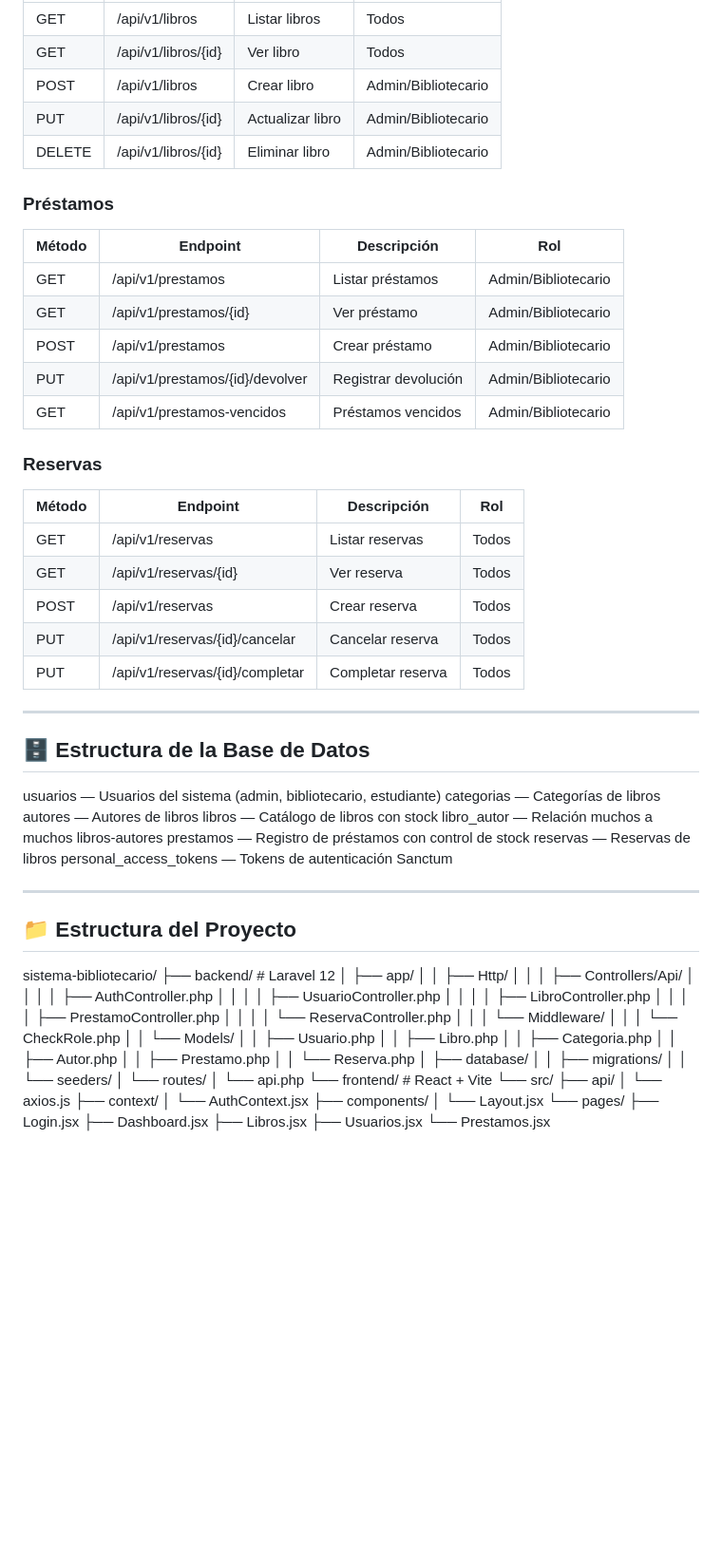
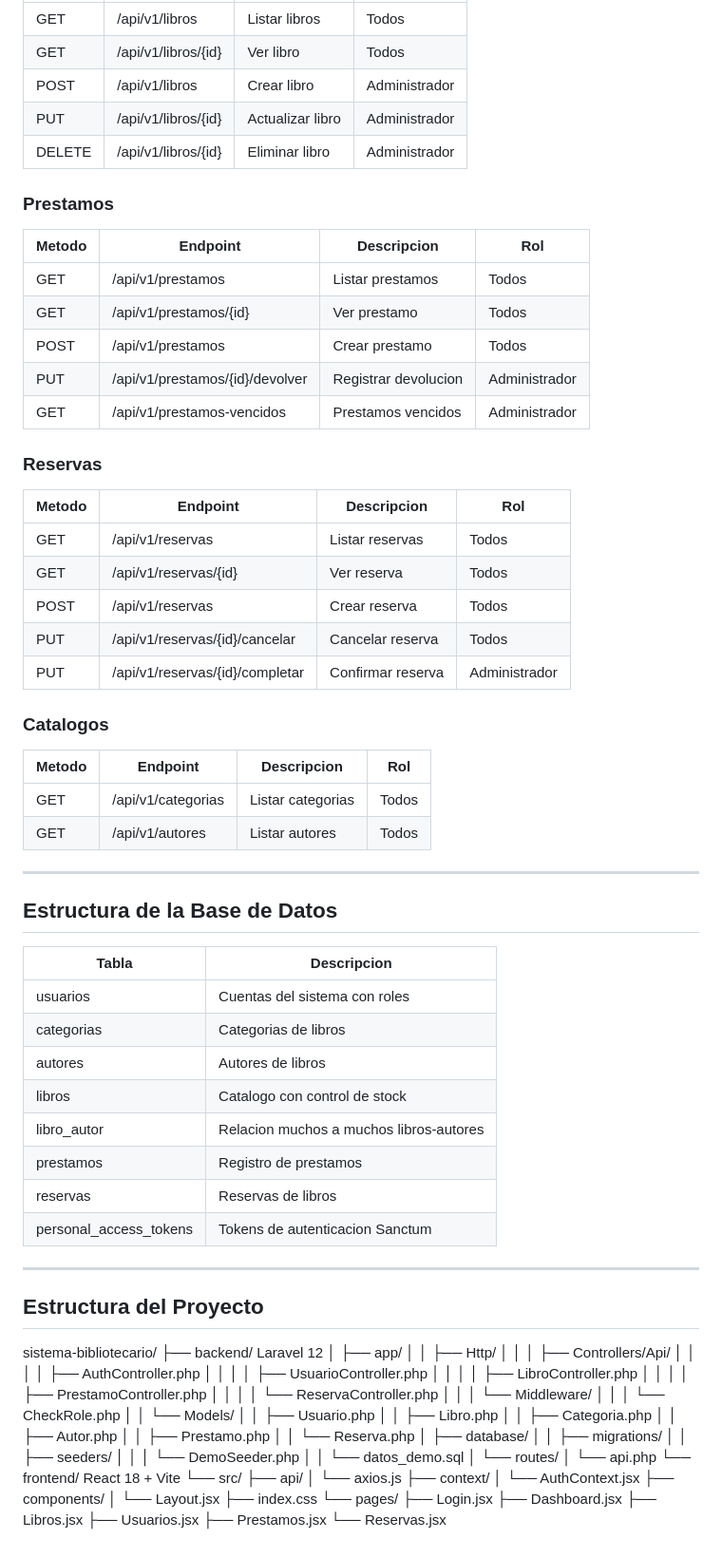
Before and after one commit to nahum-dev/sistema-bibliotecario, a Markdown page: README.md, the part around one of its changes. Shown at 95% size. Rendered like a GitHub page; blank space fills up the shorter version.

```diff
--- a/README.md
+++ b/README.md
@@ -129,45 +263,58 @@ npm run dev
 |--------|----------|-------------|-----|
 | GET | /api/v1/libros | Listar libros | Todos |
 | GET | /api/v1/libros/{id} | Ver libro | Todos |
-| POST | /api/v1/libros | Crear libro | Admin/Bibliotecario |
-| PUT | /api/v1/libros/{id} | Actualizar libro | Admin/Bibliotecario |
-| DELETE | /api/v1/libros/{id} | Eliminar libro | Admin/Bibliotecario |
+| POST | /api/v1/libros | Crear libro | Administrador |
+| PUT | /api/v1/libros/{id} | Actualizar libro | Administrador |
+| DELETE | /api/v1/libros/{id} | Eliminar libro | Administrador |
 
-### Préstamos
-| Método | Endpoint | Descripción | Rol |
+### Prestamos
+
+| Metodo | Endpoint | Descripcion | Rol |
 |--------|----------|-------------|-----|
-| GET | /api/v1/prestamos | Listar préstamos | Admin/Bibliotecario |
-| GET | /api/v1/prestamos/{id} | Ver préstamo | Admin/Bibliotecario |
-| POST | /api/v1/prestamos | Crear préstamo | Admin/Bibliotecario |
-| PUT | /api/v1/prestamos/{id}/devolver | Registrar devolución | Admin/Bibliotecario |
-| GET | /api/v1/prestamos-vencidos | Préstamos vencidos | Admin/Bibliotecario |
+| GET | /api/v1/prestamos | Listar prestamos | Todos |
+| GET | /api/v1/prestamos/{id} | Ver prestamo | Todos |
+| POST | /api/v1/prestamos | Crear prestamo | Todos |
+| PUT | /api/v1/prestamos/{id}/devolver | Registrar devolucion | Administrador |
+| GET | /api/v1/prestamos-vencidos | Prestamos vencidos | Administrador |
 
 ### Reservas
-| Método | Endpoint | Descripción | Rol |
+
+| Metodo | Endpoint | Descripcion | Rol |
 |--------|----------|-------------|-----|
 | GET | /api/v1/reservas | Listar reservas | Todos |
 | GET | /api/v1/reservas/{id} | Ver reserva | Todos |
 | POST | /api/v1/reservas | Crear reserva | Todos |
 | PUT | /api/v1/reservas/{id}/cancelar | Cancelar reserva | Todos |
-| PUT | /api/v1/reservas/{id}/completar | Completar reserva | Todos |
+| PUT | /api/v1/reservas/{id}/completar | Confirmar reserva | Administrador |
+
+### Catalogos
+
+| Metodo | Endpoint | Descripcion | Rol |
+|--------|----------|-------------|-----|
+| GET | /api/v1/categorias | Listar categorias | Todos |
+| GET | /api/v1/autores | Listar autores | Todos |
 
 ---
 
-## 🗄️ Estructura de la Base de Datos
-usuarios          — Usuarios del sistema (admin, bibliotecario, estudiante)
-categorias        — Categorías de libros
-autores           — Autores de libros
-libros            — Catálogo de libros con stock
-libro_autor       — Relación muchos a muchos libros-autores
-prestamos         — Registro de préstamos con control de stock
-reservas          — Reservas de libros
-personal_access_tokens — Tokens de autenticación Sanctum
+## Estructura de la Base de Datos
+
+| Tabla | Descripcion |
+|-------|-------------|
+| usuarios | Cuentas del sistema con roles |
+| categorias | Categorias de libros |
+| autores | Autores de libros |
+| libros | Catalogo con control de stock |
+| libro_autor | Relacion muchos a muchos libros-autores |
+| prestamos | Registro de prestamos |
+| reservas | Reservas de libros |
+| personal_access_tokens | Tokens de autenticacion Sanctum |
 
 ---
-## 📁 Estructura del Proyecto
+
+## Estructura del Proyecto
 
 sistema-bibliotecario/
-├── backend/                  # Laravel 12
+├── backend/                          Laravel 12
 │   ├── app/
 │   │   ├── Http/
 │   │   │   ├── Controllers/Api/
@@ -187,10 +334,12 @@ sistema-bibliotecario/
 │   │       └── Reserva.php
 │   ├── database/
 │   │   ├── migrations/
-│   │   └── seeders/
+│   │   ├── seeders/
+│   │   │   └── DemoSeeder.php
+│   │   └── datos_demo.sql
 │   └── routes/
 │       └── api.php
-└── frontend/                 # React + Vite
+└── frontend/                         React 18 + Vite
 └── src/
 ├── api/
 │   └── axios.js
@@ -198,9 +347,11 @@ sistema-bibliotecario/
 │   └── AuthContext.jsx
 ├── components/
 │   └── Layout.jsx
+├── index.css
 └── pages/
 ├── Login.jsx
 ├── Dashboard.jsx
 ├── Libros.jsx
 ├── Usuarios.jsx
-└── Prestamos.jsx
+├── Prestamos.jsx
+└── Reservas.jsx
```
Also changed, not shown: other parts of README.md (+170 -36 lines).
